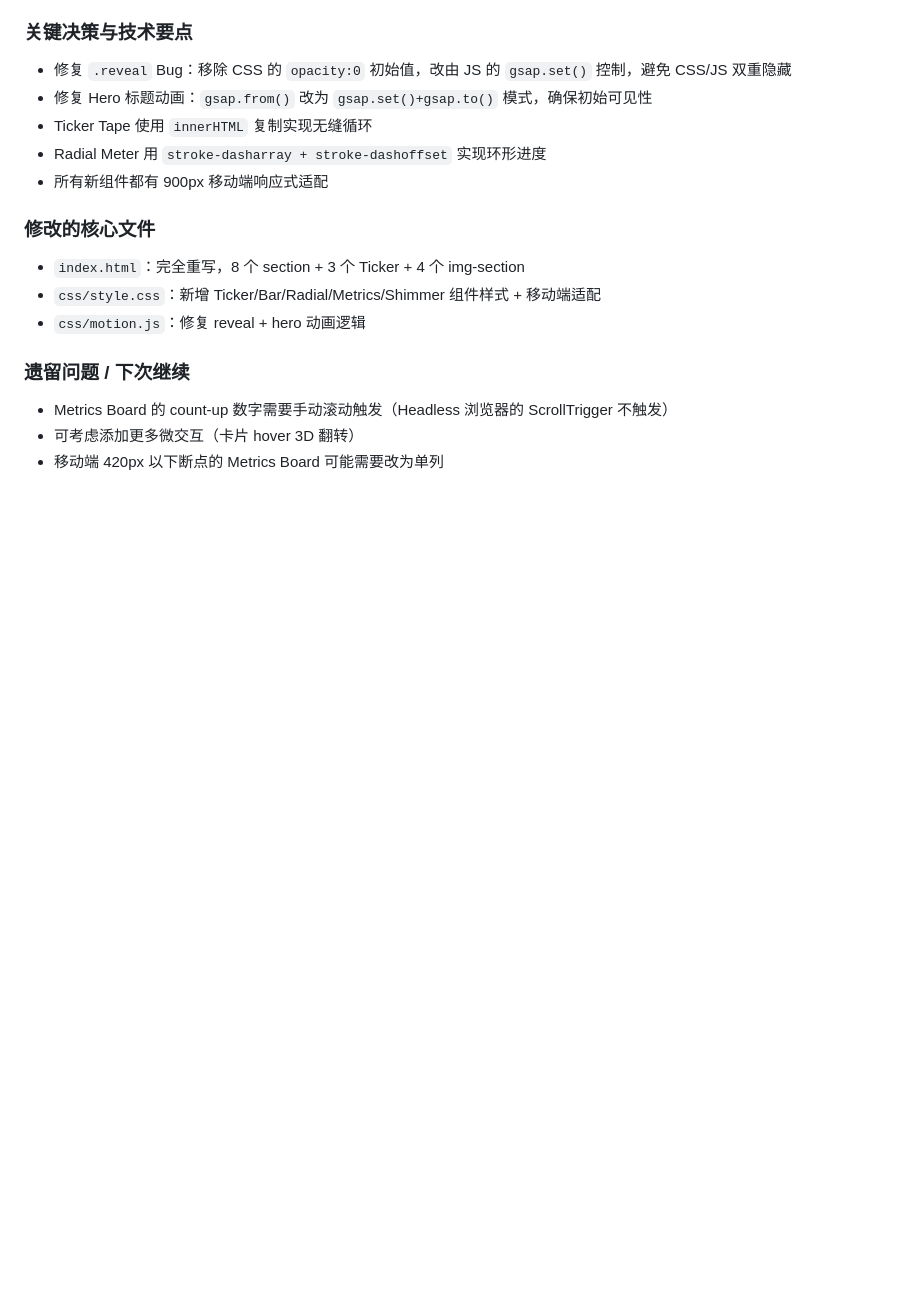
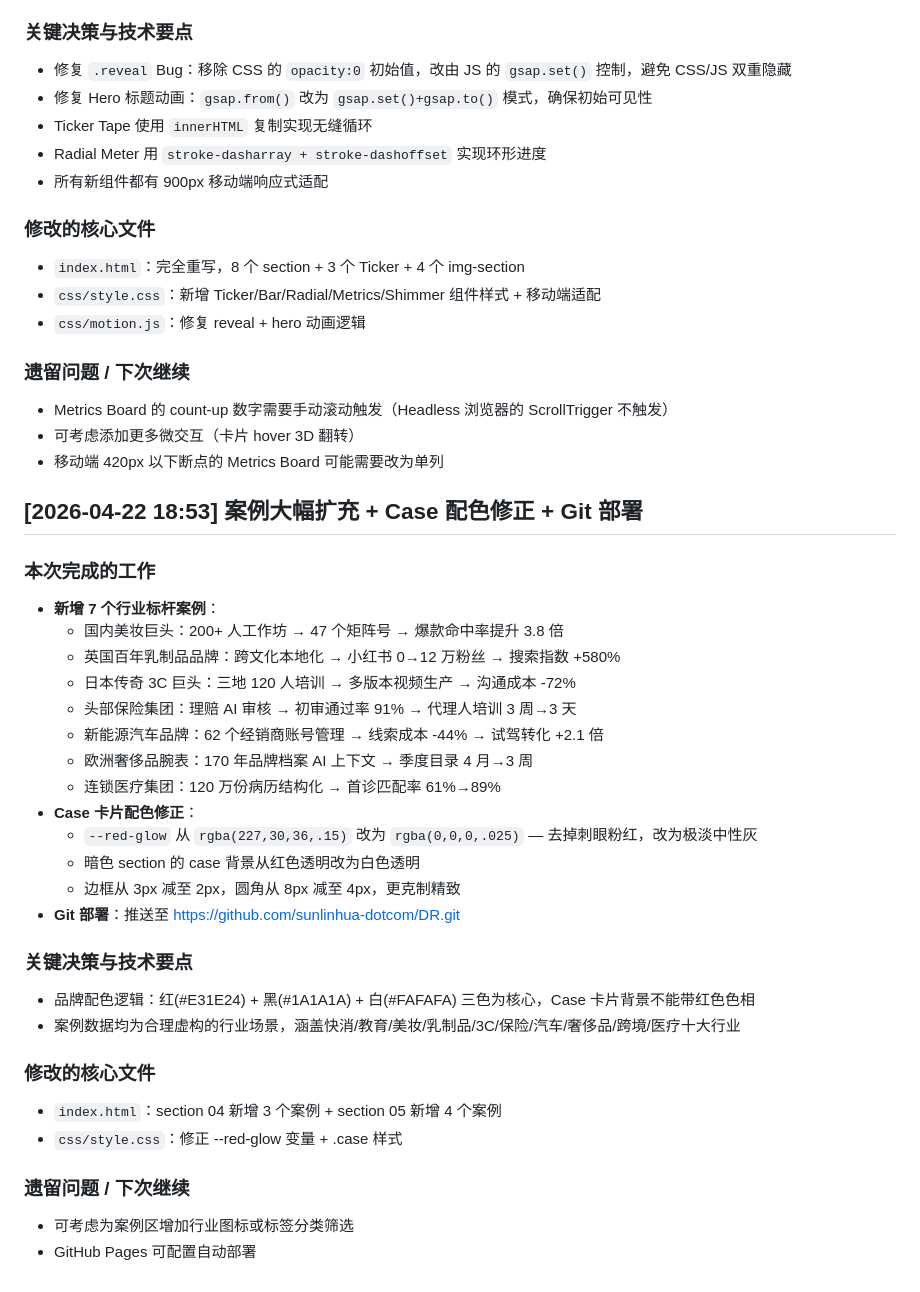
Before and after one commit to sunlinhua-dotcom/DR, a Markdown page: LOG.md, the part around the change. Rendered like a GitHub page; blank space fills up the shorter version.

Commit message:
docs: 更新 LOG - 案例扩充 + 配色修正记录

```diff
--- a/LOG.md
+++ b/LOG.md
@@ -79,3 +79,32 @@
 - Metrics Board 的 count-up 数字需要手动滚动触发（Headless 浏览器的 ScrollTrigger 不触发）
 - 可考虑添加更多微交互（卡片 hover 3D 翻转）
 - 移动端 420px 以下断点的 Metrics Board 可能需要改为单列
+
+## [2026-04-22 18:53] 案例大幅扩充 + Case 配色修正 + Git 部署
+
+### 本次完成的工作
+- **新增 7 个行业标杆案例**：
+  - 国内美妆巨头：200+ 人工作坊 → 47 个矩阵号 → 爆款命中率提升 3.8 倍
+  - 英国百年乳制品品牌：跨文化本地化 → 小红书 0→12 万粉丝 → 搜索指数 +580%
+  - 日本传奇 3C 巨头：三地 120 人培训 → 多版本视频生产 → 沟通成本 -72%
+  - 头部保险集团：理赔 AI 审核 → 初审通过率 91% → 代理人培训 3 周→3 天
+  - 新能源汽车品牌：62 个经销商账号管理 → 线索成本 -44% → 试驾转化 +2.1 倍
+  - 欧洲奢侈品腕表：170 年品牌档案 AI 上下文 → 季度目录 4 月→3 周
+  - 连锁医疗集团：120 万份病历结构化 → 首诊匹配率 61%→89%
+- **Case 卡片配色修正**：
+  - `--red-glow` 从 `rgba(227,30,36,.15)` 改为 `rgba(0,0,0,.025)` — 去掉刺眼粉红，改为极淡中性灰
+  - 暗色 section 的 case 背景从红色透明改为白色透明
+  - 边框从 3px 减至 2px，圆角从 8px 减至 4px，更克制精致
+- **Git 部署**：推送至 https://github.com/sunlinhua-dotcom/DR.git
+
+### 关键决策与技术要点
+- 品牌配色逻辑：红(#E31E24) + 黑(#1A1A1A) + 白(#FAFAFA) 三色为核心，Case 卡片背景不能带红色色相
+- 案例数据均为合理虚构的行业场景，涵盖快消/教育/美妆/乳制品/3C/保险/汽车/奢侈品/跨境/医疗十大行业
+
+### 修改的核心文件
+- `index.html`：section 04 新增 3 个案例 + section 05 新增 4 个案例
+- `css/style.css`：修正 --red-glow 变量 + .case 样式
+
+### 遗留问题 / 下次继续
+- 可考虑为案例区增加行业图标或标签分类筛选
+- GitHub Pages 可配置自动部署
```
